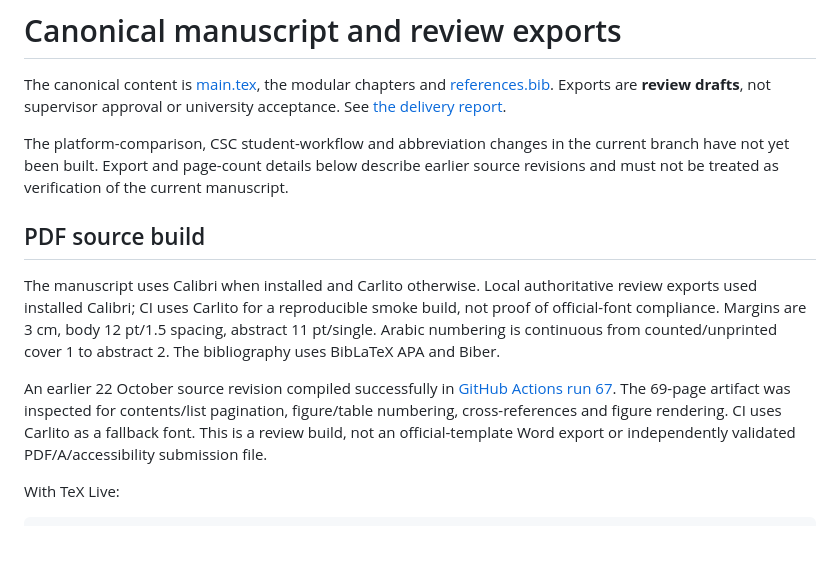
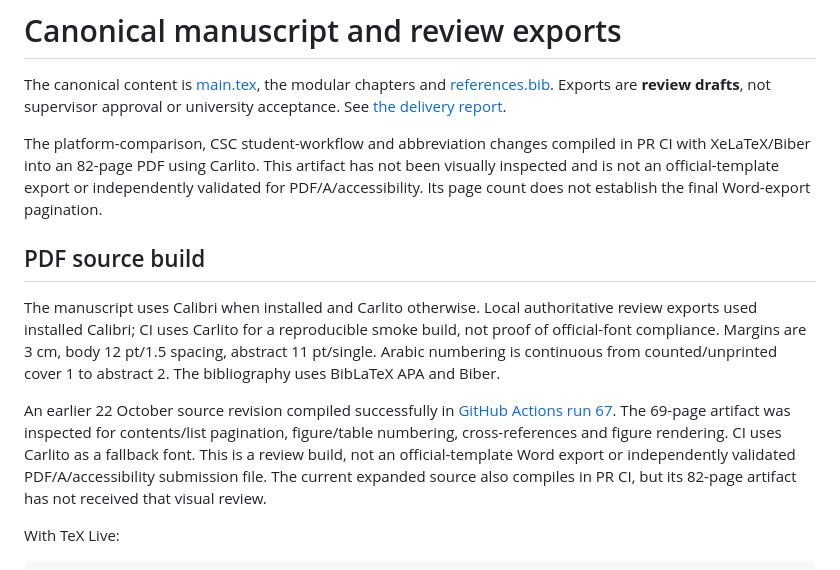
Before and after one commit to mhe931/kvarken, a Markdown page: thesis/README.md, the part around the change. Rendered like a GitHub page; blank space fills up the shorter version.

Commit message:
docs(thesis): record current CI verification
Co-authored-by: Copilot App <223556219+Copilot@users.noreply.github.com>

```diff
--- a/thesis/README.md
+++ b/thesis/README.md
@@ -4,9 +4,10 @@ The canonical content is [main.tex](main.tex), the modular chapters and [referen
 Exports are **review drafts**, not supervisor approval or university acceptance.
 See [the delivery report](../docs/THESIS_DELIVERY_REPORT_20261019.md).
 
-The platform-comparison, CSC student-workflow and abbreviation changes in the current branch
-have not yet been built. Export and page-count details below describe earlier source revisions
-and must not be treated as verification of the current manuscript.
+The platform-comparison, CSC student-workflow and abbreviation changes compiled in PR CI with
+XeLaTeX/Biber into an 82-page PDF using Carlito. This artifact has not been visually inspected
+and is not an official-template export or independently validated for PDF/A/accessibility.
+Its page count does not establish the final Word-export pagination.
 
 ## PDF source build
 
@@ -21,7 +22,8 @@ An earlier 22 October source revision compiled successfully in
 69-page artifact was inspected for contents/list pagination, figure/table numbering,
 cross-references and figure rendering. CI uses Carlito as a fallback font. This is a review
 build, not an official-template Word export or independently validated PDF/A/accessibility
-submission file.
+submission file. The current expanded source also compiles in PR CI, but its 82-page artifact
+has not received that visual review.
 
 With TeX Live:
 
```
Also changed, not shown: docs/PROJECT_STATUS.md (+10 -7 lines), docs/THESIS_REVIEW_RESPONSE_20261022.md (+5 -2 lines).
